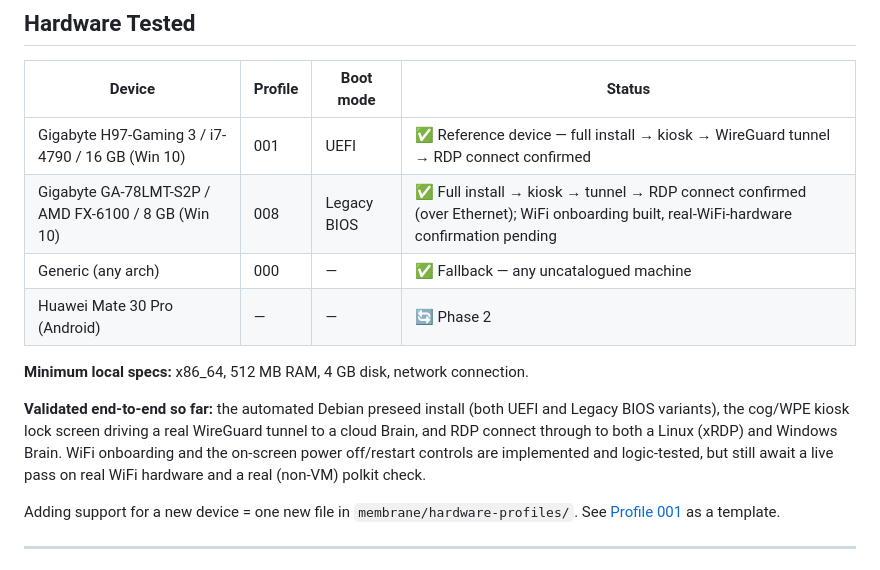
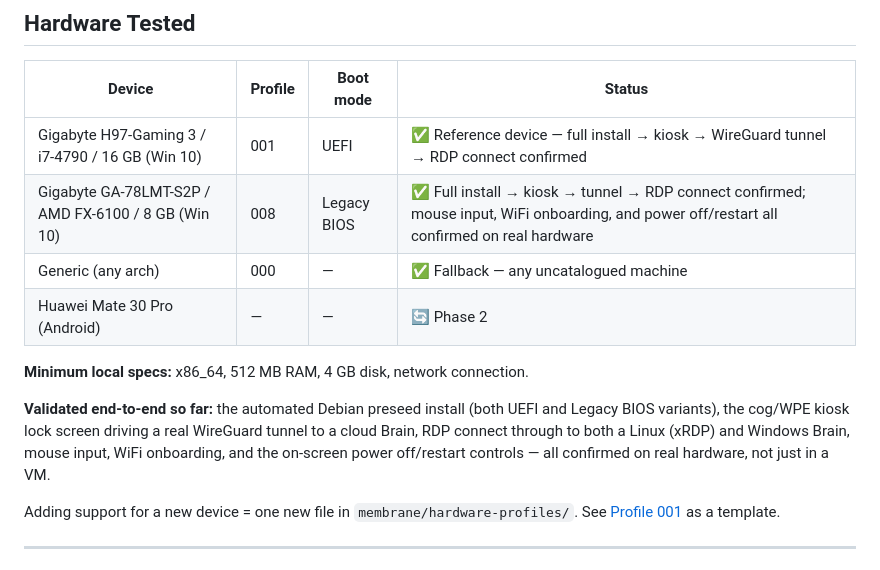
Before and after one commit to mulai/slimeos, a Markdown page: README.md, the part around the change. GitHub-like rendering.

Commit message:
docs: mark mouse input, WiFi onboarding, and power controls confirmed on real hardware
All three were previously logic-tested/VM-only; today's GA-78LMT-S2P
bring-up session confirmed each one live on real hardware.

```diff
--- a/README.md
+++ b/README.md
@@ -124,7 +124,7 @@ See [`docs/brain-hosting.md`](docs/brain-hosting.md) for platform-specific setup
 | Device | Profile | Boot mode | Status |
 |---|---|---|---|
 | Gigabyte H97-Gaming 3 / i7-4790 / 16 GB (Win 10) | 001 | UEFI | ✅ Reference device — full install → kiosk → WireGuard tunnel → RDP connect confirmed |
-| Gigabyte GA-78LMT-S2P / AMD FX-6100 / 8 GB (Win 10) | 008 | Legacy BIOS | ✅ Full install → kiosk → tunnel → RDP connect confirmed (over Ethernet); WiFi onboarding built, real-WiFi-hardware confirmation pending |
+| Gigabyte GA-78LMT-S2P / AMD FX-6100 / 8 GB (Win 10) | 008 | Legacy BIOS | ✅ Full install → kiosk → tunnel → RDP connect confirmed; mouse input, WiFi onboarding, and power off/restart all confirmed on real hardware |
 | Generic (any arch) | 000 | — | ✅ Fallback — any uncatalogued machine |
 | Huawei Mate 30 Pro (Android) | — | — | 🔄 Phase 2 |
 
@@ -132,10 +132,10 @@ See [`docs/brain-hosting.md`](docs/brain-hosting.md) for platform-specific setup
 
 **Validated end-to-end so far:** the automated Debian preseed install (both
 UEFI and Legacy BIOS variants), the cog/WPE kiosk lock screen driving a
-real WireGuard tunnel to a cloud Brain, and RDP connect through to both a
-Linux (xRDP) and Windows Brain. WiFi onboarding and the on-screen power
-off/restart controls are implemented and logic-tested, but still await a
-live pass on real WiFi hardware and a real (non-VM) polkit check.
+real WireGuard tunnel to a cloud Brain, RDP connect through to both a
+Linux (xRDP) and Windows Brain, mouse input, WiFi onboarding, and the
+on-screen power off/restart controls — all confirmed on real hardware,
+not just in a VM.
 
 Adding support for a new device = one new file in `membrane/hardware-profiles/`. See [Profile 001](membrane/hardware-profiles/001-gigabyte-h97.sh) as a template.
 
```
